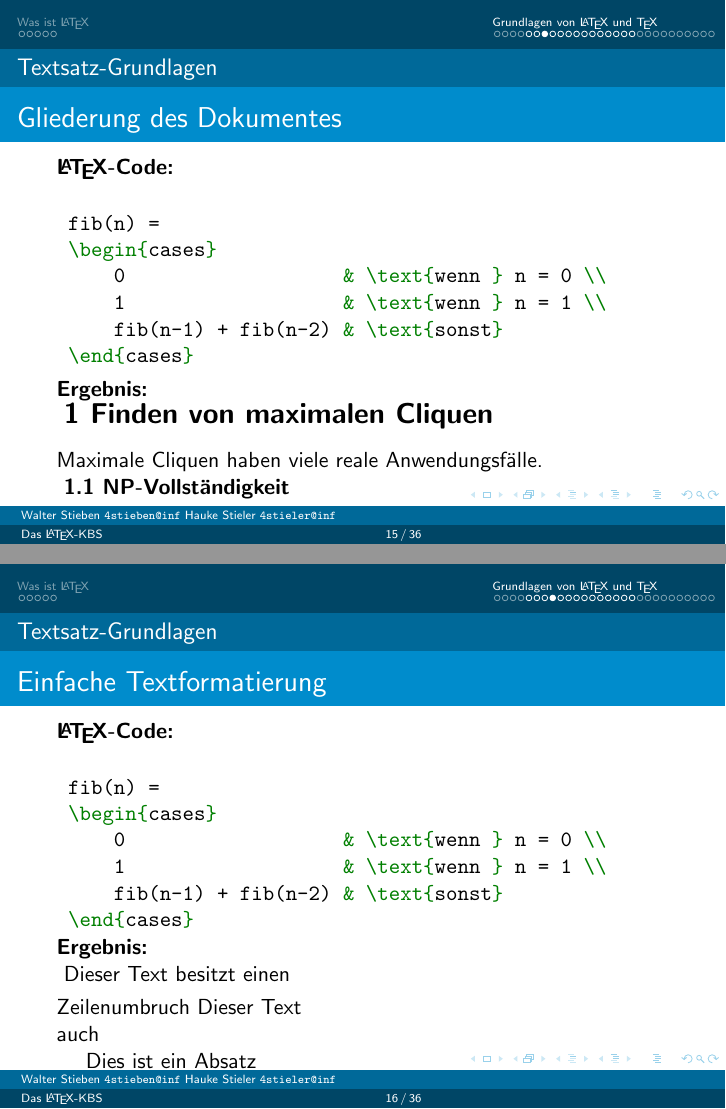
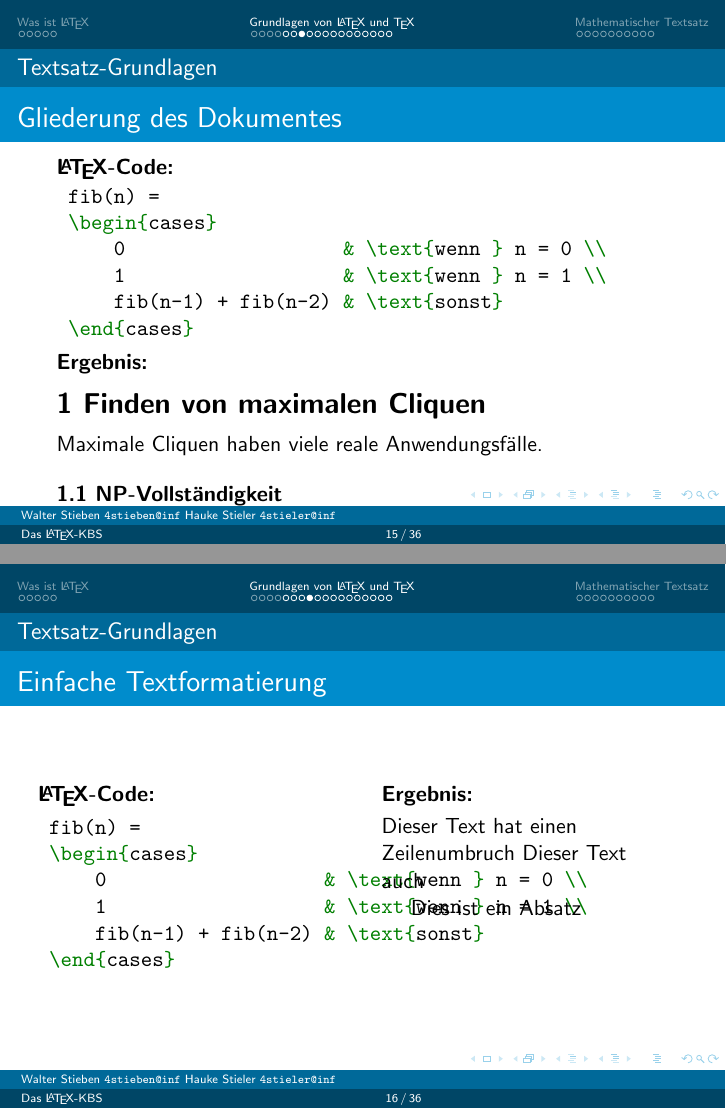
Before and after one commit to hauke96/latex-grundkurs, LaTeX slides (latex-grundkurs1.tex): pages 15 and 16 of 36, joined at a grey line. Compiled offline with pdfLaTeX; a LaTeX package or settings file that is missing is left out.

Commit message:
Passe Layout an

```diff
--- a/latex-grundkurs1.tex
+++ b/latex-grundkurs1.tex
@@ -106,7 +106,7 @@
 
 \usecolortheme[named=myBlue]{structure}
 
-\newcommand{\slideheading}[1]{\textbf{#1}\\}
+\newcommand{\slideheading}[1]{\textbf{#1}}
 \newcommand{\TikZ}{Ti\textit{k}Z}
 \newcommand{\bus}[4]{Ein Bus der Linie #1 Richtung #2 fährt von #3 um #4 ab.}
 
@@ -117,7 +117,7 @@
 	Walter Stieben \texttt{\href{mailto:4stieben@informatik.uni-hamburg.de}{4stieben@inf}}\\
 	\href{http://hauke-stieler.de/}{Hauke Stieler} \texttt{\href{mailto:4stieler@informatik.uni-hamburg.de}{4stieler@inf}}
 }
-\date{\footnotesize 12.01.2016}
+\date{\footnotesize \today}
 
 \begin{document}
 	\maketitle
@@ -360,35 +357,40 @@ Das Problem ist NP-vollständig.
 
 			\vspace{0.1cm}
 			\slideheading{Ergebnis:}
-			\vspace{0.3cm}
-			{\Large \textbf{1 Finden von maximalen Cliquen}}\\
-			Maximale Cliquen haben viele reale Anwendungsfälle.\\
-			\vspace{2mm}
-			\textbf{1.1 NP-Vollständigkeit}\\
+			\vspace{0.3cm}\\
+			{\Large \textbf{1 Finden von maximalen Cliquen}}
+			\vspace{2mm}\\
+			Maximale Cliquen haben viele reale Anwendungsfälle.
+			\vspace{4mm}\\
+			\textbf{1.1 NP-Vollständigkeit}
+			\vspace{2mm}\\
 			Das Problem ist NP-vollständig.
 		\end{frame}
 
 		%%%%%%%%%%%%%%%%%%%%%%%%%%%%%%%%%%%%%%%%%%%%%%%%%%%%%%%%%%%%%%%%%%%%%%%
 
 		\begin{frame}[containsverbatim]{Einfache Textformatierung}
-			\slideheading{\LaTeX-Code:}
-			\begin{latexcode}
-Dieser Text besitzt einen\\
+			\begin{columns}[t]
+				\column{.5\textwidth}
+				\slideheading{\LaTeX-Code:}
+				\begin{latexcode}
+Dieser Text hat einen\\
 Zeilenumbruch.
 Dieser       Text\newline
 auch
 
 Dies ist ein Absatz
 				\end{latexcode}
-
-			\slideheading{Ergebnis:}
-			\vspace{0.1cm}
-			Dieser Text besitzt einen\\
+				\column{.5\textwidth}
+				\slideheading{Ergebnis:}
+				\vspace{1mm}\\
+				Dieser Text hat einen\\
 				Zeilenumbruch
 				Dieser       Text\newline
 				auch
 
 				~~~~Dies ist ein Absatz
+			\end{columns}
 		\end{frame}
 
 		%%%%%%%%%%%%%%%%%%%%%%%%%%%%%%%%%%%%%%%%%%%%%%%%%%%%%%%%%%%%%%%%%%%%%%%
```
Also changed, not shown: latex-grundkurs1.pdf, latex-grundkurs1.tex (31 more changed lines). Lines whose indentation alone changed are shown as unchanged.
